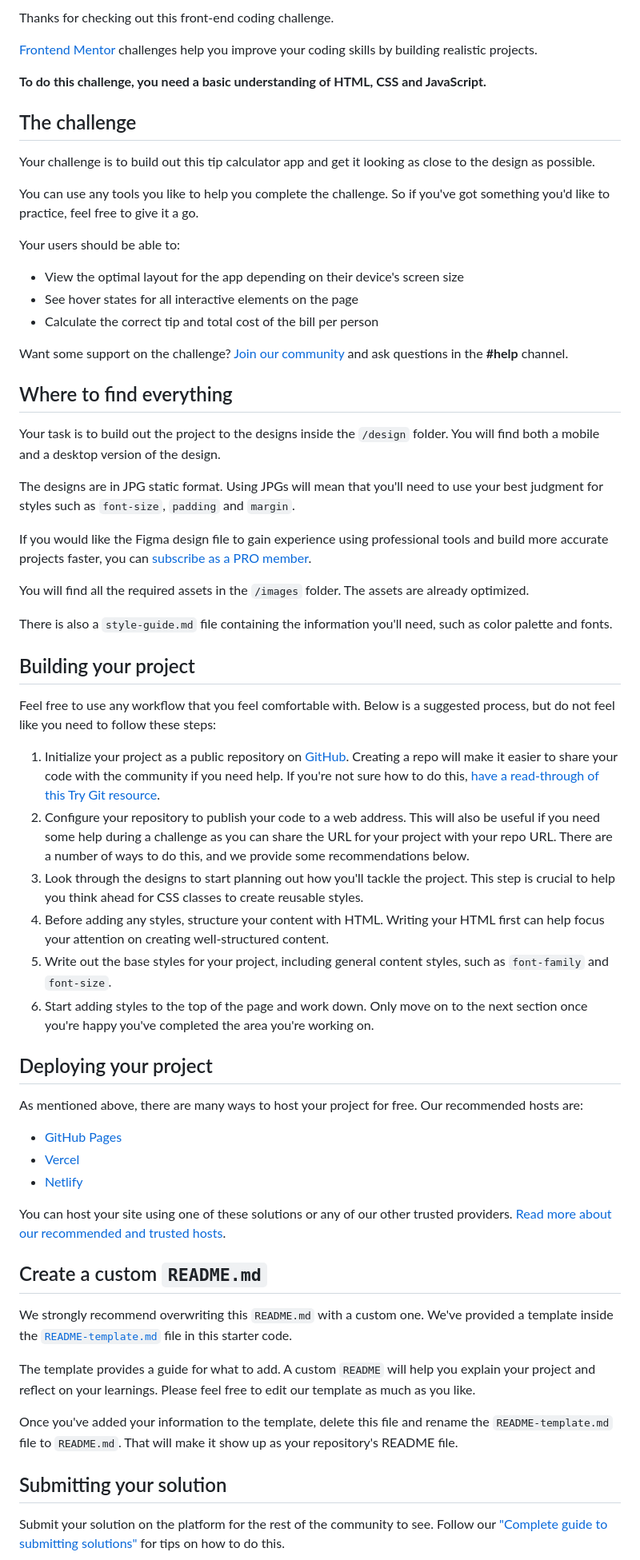
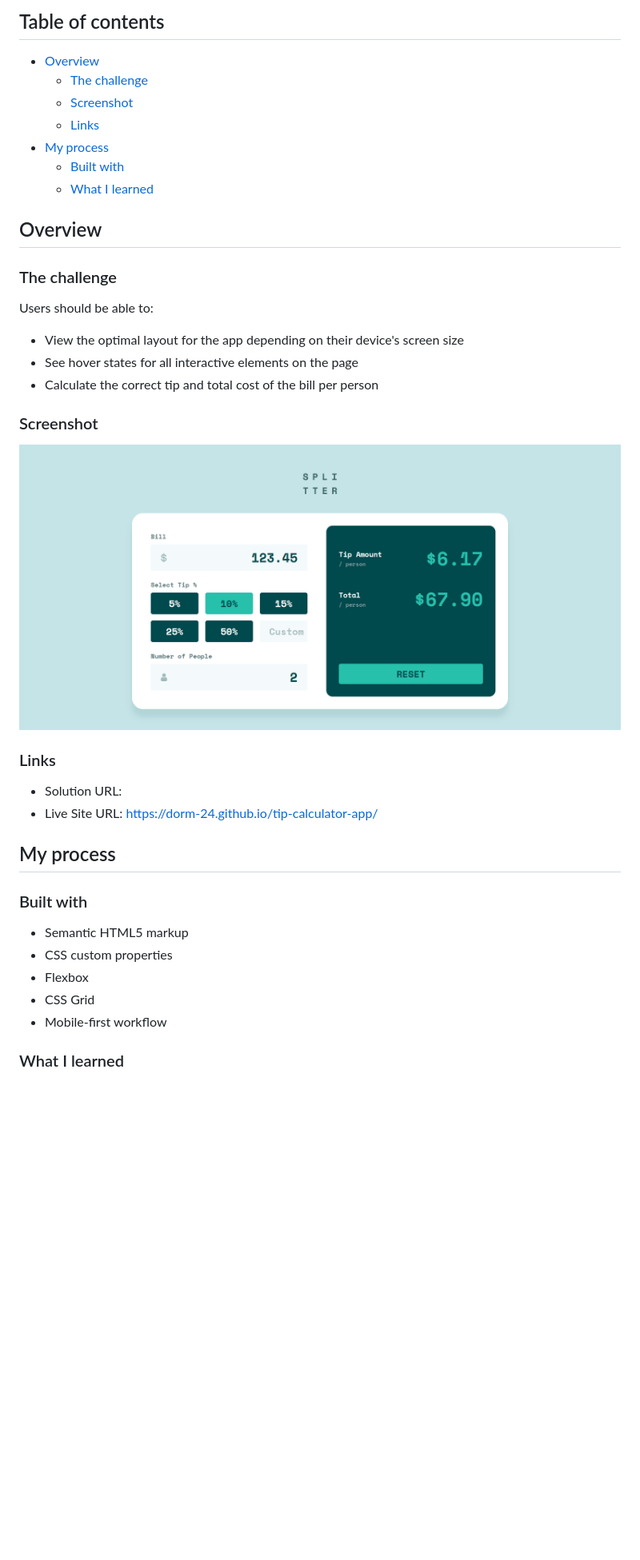
Before and after one commit to Dorm-24/tip-calculator-app, a Markdown page: README.md, the part around one of its changes. Shown at 80% size. Rendered like a GitHub page; pictures changed too: design/screenshots/screenshot.png (added); blank space fills up the shorter version.

Commit message:
Finish project

```diff
--- a/README.md
+++ b/README.md
@@ -6,66 +6,42 @@
 
-Thanks for checking out this front-end coding challenge.
+## Table of contents
 
-[Frontend Mentor](https://www.frontendmentor.io) challenges help you improve your coding skills by building realistic projects.
+- [Overview](#overview)
+  - [The challenge](#the-challenge)
+  - [Screenshot](#screenshot)
+  - [Links](#links)
+- [My process](#my-process)
+  - [Built with](#built-with)
+  - [What I learned](#what-i-learned)
 
-**To do this challenge, you need a basic understanding of HTML, CSS and JavaScript.**
+## Overview
 
-## The challenge
+### The challenge
 
-Your challenge is to build out this tip calculator app and get it looking as close to the design as possible.
-
-You can use any tools you like to help you complete the challenge. So if you've got something you'd like to practice, feel free to give it a go.
-
-Your users should be able to:
+Users should be able to:
 
 - View the optimal layout for the app depending on their device's screen size
 - See hover states for all interactive elements on the page
 - Calculate the correct tip and total cost of the bill per person
 
-Want some support on the challenge? [Join our community](https://www.frontendmentor.io/community) and ask questions in the **#help** channel.
+### Screenshot
 
-## Where to find everything
+![screenshot of my solution](./design/screenshots/screenshot.png)
 
-Your task is to build out the project to the designs inside the `/design` folder. You will find both a mobile and a desktop version of the design.
+### Links
 
-The designs are in JPG static format. Using JPGs will mean that you'll need to use your best judgment for styles such as `font-size`, `padding` and `margin`.
+- Solution URL:
+- Live Site URL: https://dorm-24.github.io/tip-calculator-app/
 
-If you would like the Figma design file to gain experience using professional tools and build more accurate projects faster, you can [subscribe as a PRO member](https://www.frontendmentor.io/pro).
+## My process
 
-You will find all the required assets in the `/images` folder. The assets are already optimized.
+### Built with
 
-There is also a `style-guide.md` file containing the information you'll need, such as color palette and fonts.
+- Semantic HTML5 markup
+- CSS custom properties
+- Flexbox
+- CSS Grid
+- Mobile-first workflow
 
-## Building your project
+### What I learned
 
-Feel free to use any workflow that you feel comfortable with. Below is a suggested process, but do not feel like you need to follow these steps:
-
-1. Initialize your project as a public repository on [GitHub](https://github.com/). Creating a repo will make it easier to share your code with the community if you need help. If you're not sure how to do this, [have a read-through of this Try Git resource](https://try.github.io/).
-2. Configure your repository to publish your code to a web address. This will also be useful if you need some help during a challenge as you can share the URL for your project with your repo URL. There are a number of ways to do this, and we provide some recommendations below.
-3. Look through the designs to start planning out how you'll tackle the project. This step is crucial to help you think ahead for CSS classes to create reusable styles.
-4. Before adding any styles, structure your content with HTML. Writing your HTML first can help focus your attention on creating well-structured content.
-5. Write out the base styles for your project, including general content styles, such as `font-family` and `font-size`.
-6. Start adding styles to the top of the page and work down. Only move on to the next section once you're happy you've completed the area you're working on.
-
-## Deploying your project
-
-As mentioned above, there are many ways to host your project for free. Our recommended hosts are:
-
-- [GitHub Pages](https://pages.github.com/)
-- [Vercel](https://vercel.com/)
-- [Netlify](https://www.netlify.com/)
-
-You can host your site using one of these solutions or any of our other trusted providers. [Read more about our recommended and trusted hosts](https://medium.com/frontend-mentor/frontend-mentor-trusted-hosting-providers-bf000dfebe).
-
-## Create a custom `README.md`
-
-We strongly recommend overwriting this `README.md` with a custom one. We've provided a template inside the [`README-template.md`](./README-template.md) file in this starter code.
-
-The template provides a guide for what to add. A custom `README` will help you explain your project and reflect on your learnings. Please feel free to edit our template as much as you like.
-
-Once you've added your information to the template, delete this file and rename the `README-template.md` file to `README.md`. That will make it show up as your repository's README file.
-
-## Submitting your solution
-
-Submit your solution on the platform for the rest of the community to see. Follow our ["Complete guide to submitting solutions"](https://medium.com/frontend-mentor/a-complete-guide-to-submitting-solutions-on-frontend-mentor-ac6384162248) for tips on how to do this.
-
```
Also changed, not shown: other parts of README.md (+4 -25 lines), README-template.md (deleted, +0 -112 lines), style-guide.md (deleted, +0 -38 lines), preview.jpg (deleted), 3 other files.
